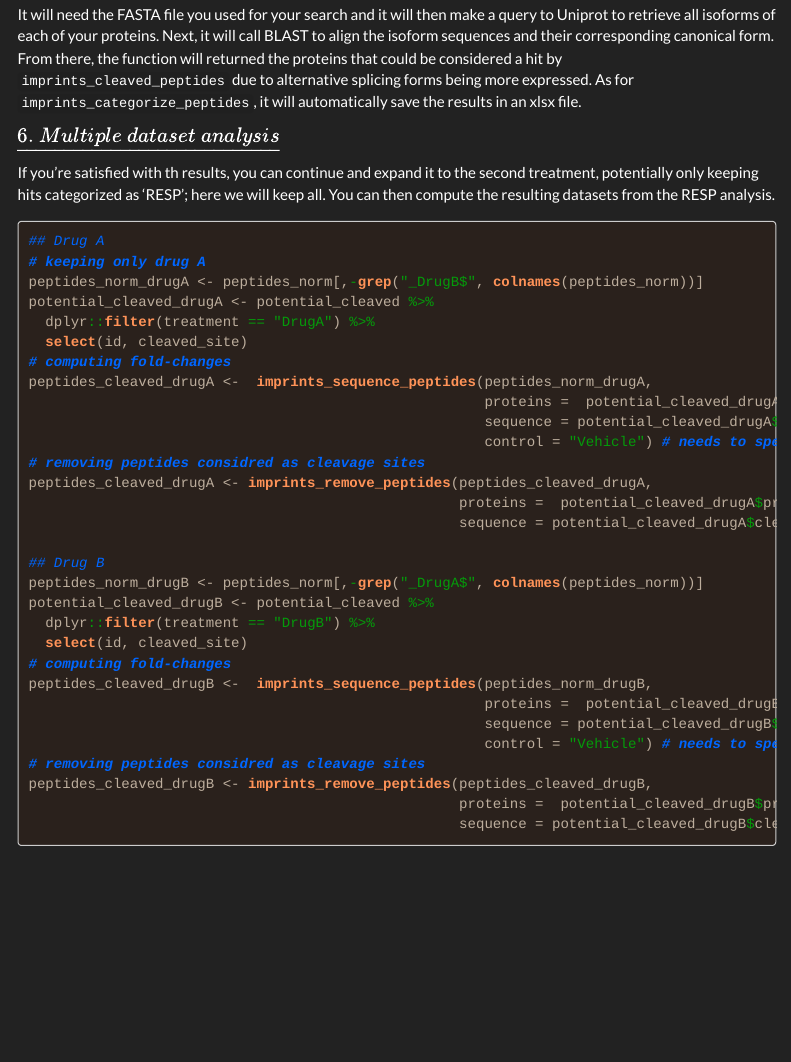
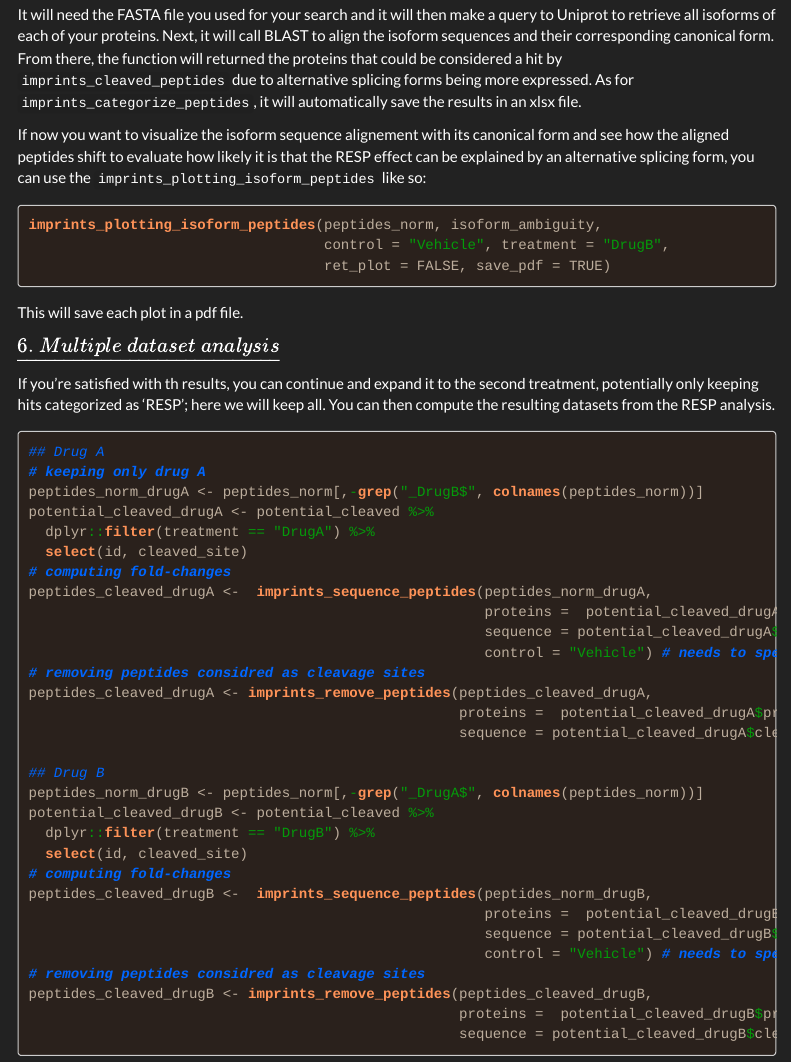
Before and after one commit to mgerault/IMPRINTS.CETSA.app, an R Markdown document (inst/doc/IMPRINTS.CETSA.app_doc.Rmd): the page in a window 1100 px wide, from 13550 px down. The pictures show the output file inst/doc/IMPRINTS.CETSA.app_doc.html that the author committed with the source, opened offline; menus at the side of the page are left out; long lines of code are wrapped.

Commit message:
Add files via upload

````diff
--- a/inst/doc/IMPRINTS.CETSA.app_doc.Rmd
+++ b/inst/doc/IMPRINTS.CETSA.app_doc.Rmd
@@ -604,6 +604,16 @@ isoform_ambiguity <- imprints_isoform_peptides(peptides_norm, peptidesall_norm_d
 It will need the FASTA file you used for your search and it will then make a query to Uniprot to retrieve all isoforms of each of your proteins. Next, it will call BLAST to align the isoform sequences and their corresponding canonical form. From there, the function will returned the proteins that could be considered a hit by `imprints_cleaved_peptides` due to alternative splicing forms being more expressed.
 As for `imprints_categorize_peptides`, it will automatically save the results in an xlsx file.
 
+If now you want to visualize the isoform sequence alignement with its canonical form and see how the aligned peptides shift to evaluate how likely it is that the RESP effect can be explained by an alternative splicing form, you can use the `imprints_plotting_isoform_peptides` like so:
+
+```{r, eval=FALSE}
+imprints_plotting_isoform_peptides(peptides_norm, isoform_ambiguity,
+                                   control = "Vehicle", treatment = "DrugB",
+                                   ret_plot = FALSE, save_pdf = TRUE)
+```
+
+This will save each plot in a pdf file.
+
 ####  $\underline{6.\space Multiple\space dataset\space analysis}$
 
 If you're satisfied with th results, you can continue and expand it to the second treatment, potentially only keeping hits categorized as 'RESP'; here we will keep all. You can then compute the resulting datasets from the RESP analysis.
````
Also changed, not shown: inst/doc/IMPRINTS.CETSA.app_doc.R (+5 -0 lines), inst/doc/IMPRINTS.CETSA.app_doc.html.
